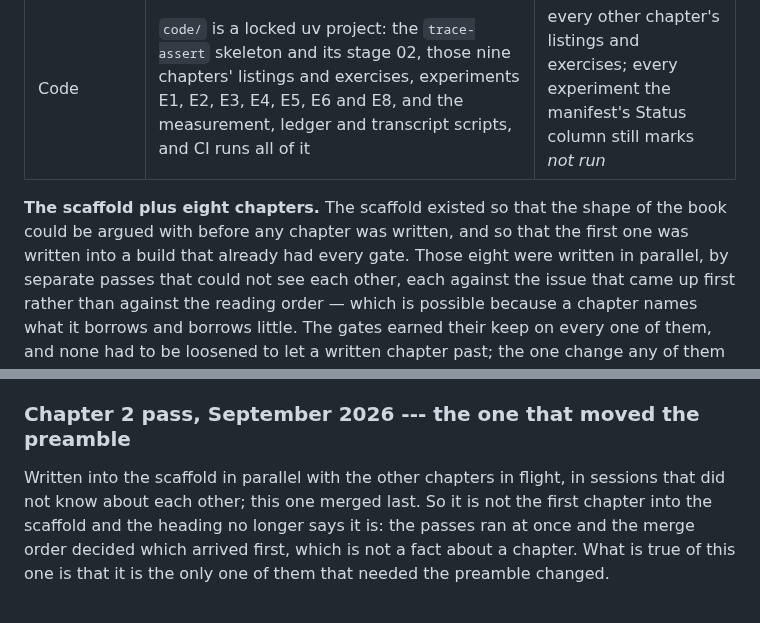
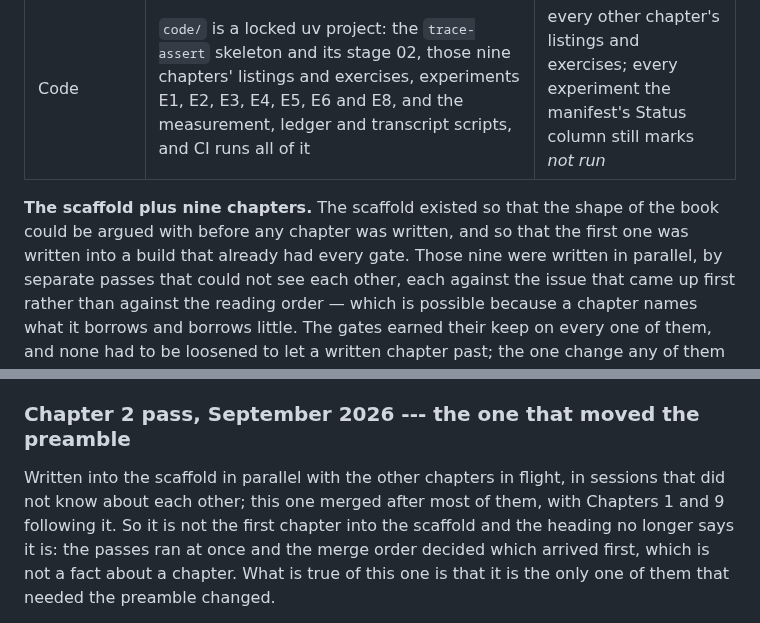
Before and after one commit to konradcinkusz/python-for-csharp-developers, a Markdown page: CLAUDE.md, 2 parts joined by grey strips. Rendered like a GitHub page.

Commit message:
Make CLAUDE.md agree with itself about how many chapters are written
Two contradictions, both surfaced by re-reading the merged file rather than
by any gate, because nothing reads prose.

The eighth merge's conflict covered the Status table's three rows and not the
paragraph under them -- that paragraph auto-merged, at the previous figure --
so the table said nine chapters and the sentence beneath it said eight. The
ledger line and the What-is-left opener were already at nine, so the file had
three places saying nine and one saying eight. Now four.

And two pass notes each claimed to have merged last. Chapter 2's said so and
was already false before this branch touched it: the first-parent merge order
into main is #46, #49, #44, #45, #48, #47, #53 (Chapter 2), #55 (Chapter 1),
so Chapter 2 merged ninth of ten and Chapter 1 tenth, with this branch to
come. Derived from git rather than assumed. Its clause is scoped to what is
true -- it merged after most of them, with Chapters 1 and 9 following -- and
nothing else in that note is touched; its own argument, that merge order is
not a fact about a chapter, is left exactly as its pass wrote it.

Scope note: the Chapter 2 clause is another pass's prose and is corrected
here only because this branch's own note contradicts it once both sit in one
file, which is the thing a merge is for. One clause, no content dropped.

No source file, listing, exercise, value or transcript changes, so no ledger
moves and no gate output changes.

Co-Authored-By: Claude Opus 5 <noreply@anthropic.com>
Claude-Session: https://claude.ai/code/session_01F67UC5BebQt7Jqy1Wbn6W3

```diff
--- a/CLAUDE.md
+++ b/CLAUDE.md
@@ -23,9 +23,9 @@ repository's `CLAUDE.md`, and it is not repeated here.
 | Appendices | **E (Manifest), generated.** A–D are briefs | A, B, C, D |
 | Code | `code/` is a locked uv project: the `trace-assert` skeleton and its stage 02, those nine chapters' listings and exercises, experiments E1, E2, E3, E4, E5, E6 and E8, and the measurement, ledger and transcript scripts, and CI runs all of it | every other chapter's listings and exercises; every experiment the manifest's Status column still marks *not run* |
 
-**The scaffold plus eight chapters.** The scaffold existed so that the shape of
+**The scaffold plus nine chapters.** The scaffold existed so that the shape of
 the book could be argued with before any chapter was written, and so that the
-first one was written into a build that already had every gate. Those eight
+first one was written into a build that already had every gate. Those nine
 were written in parallel, by separate passes that could not see each other,
 each against the issue that came up first rather than against the reading
 order — which is possible because a chapter names what it borrows and borrows
@@ -848,7 +848,8 @@ for reasons worth keeping rather than silently dropping:
 ### Chapter 2 pass, September 2026 --- the one that moved the preamble
 
 Written into the scaffold in parallel with the other chapters in flight, in
-sessions that did not know about each other; this one merged last. So it is
+sessions that did not know about each other; this one merged after most of
+them, with Chapters 1 and 9 following it. So it is
 not the first chapter into the scaffold and the heading no longer says it is:
 the passes ran at once and the merge order decided which arrived first, which
 is not a fact about a chapter. What is true of this one is that it is the only
```
